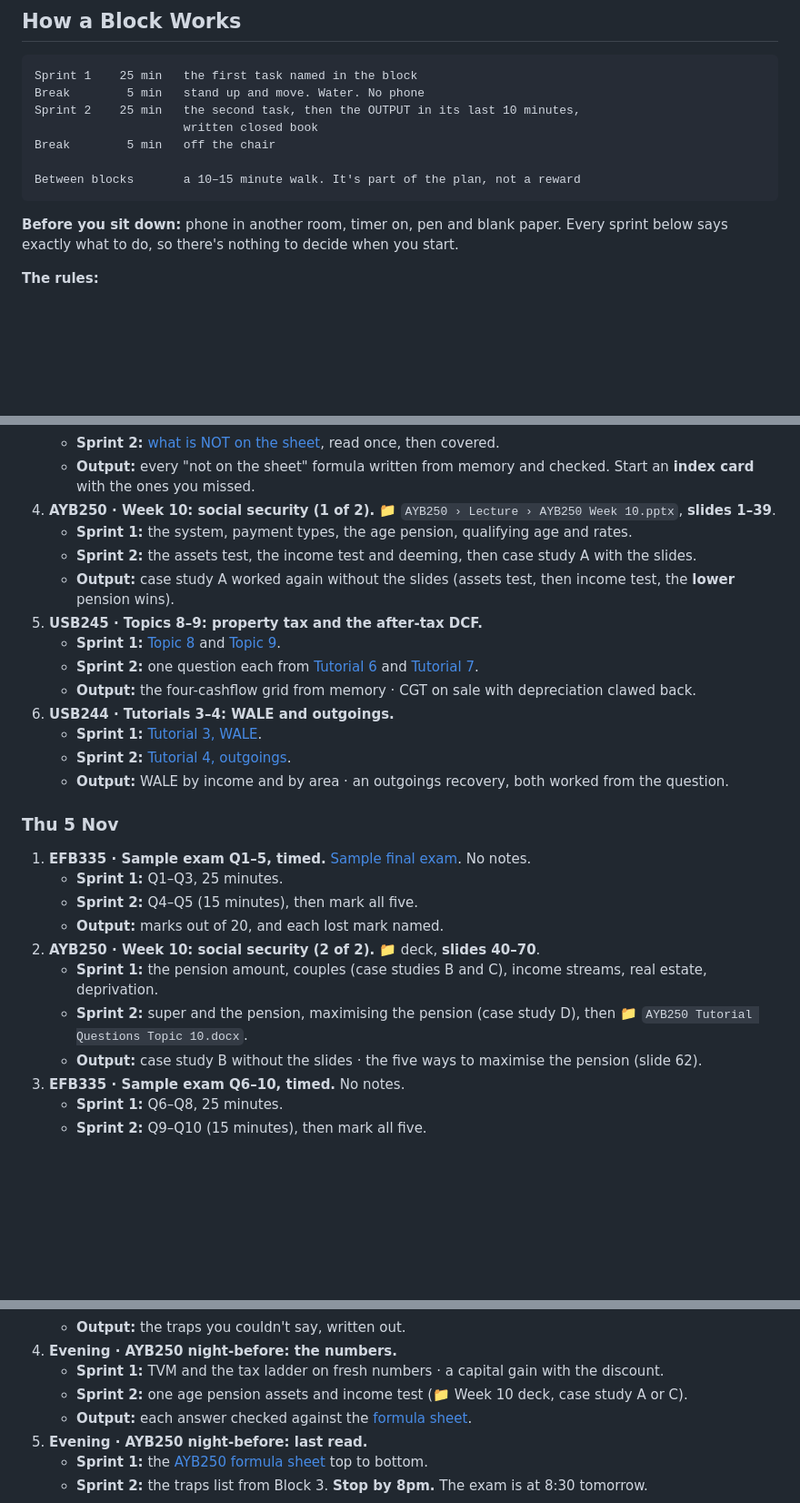
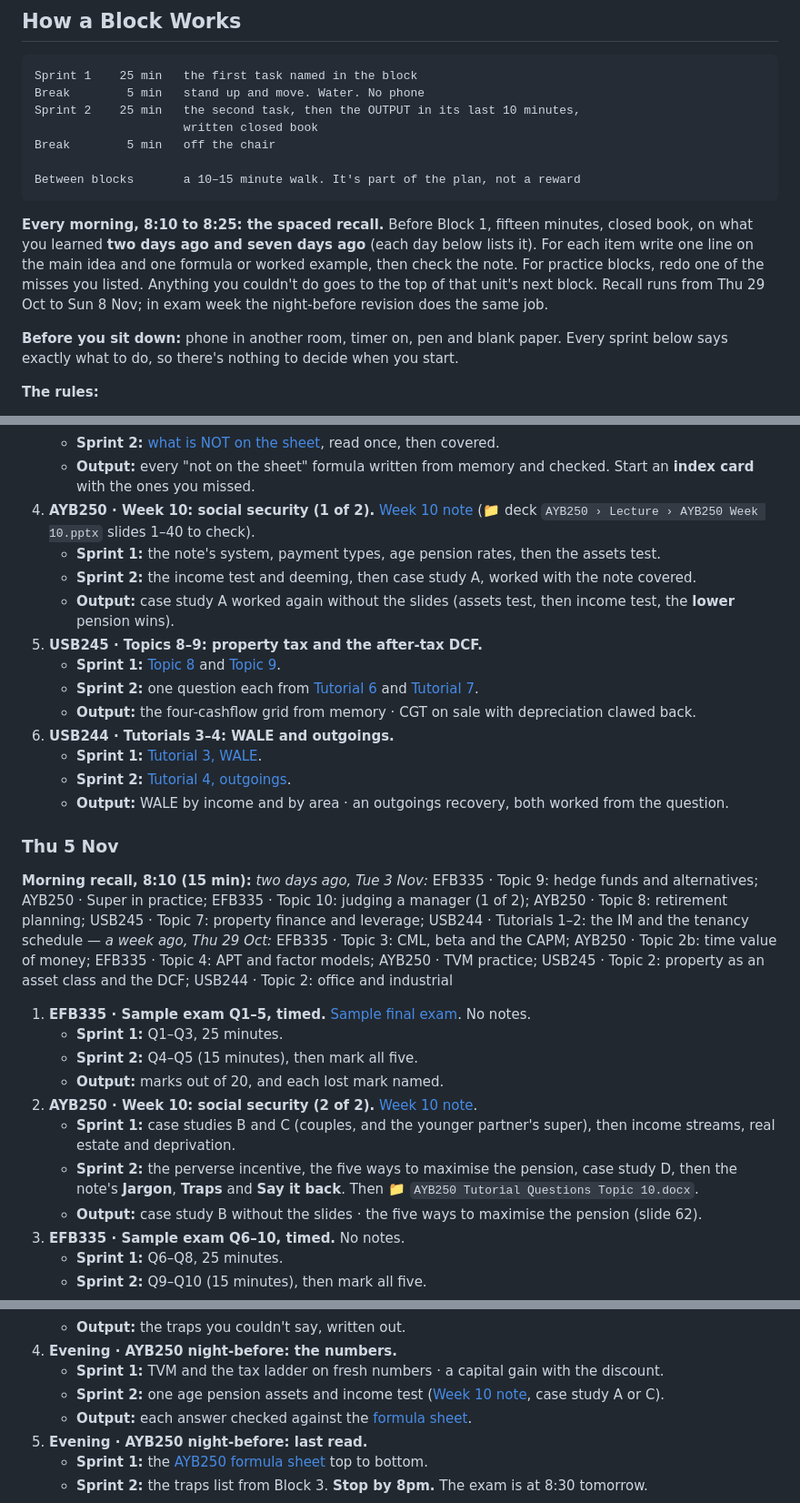
Before and after one commit to calnettle/calnetstudy, a Markdown page: content/REVISION/08-daily-plan.md, 3 parts joined by grey strips. Shown at 91% size. Drawn GitHub-style; blank space fills up the shorter version.

Commit message:
AYB250 Week 10 social security note; daily spaced recall in the revision plan
Co-Authored-By: Claude Opus 5.5 <noreply@anthropic.com>

````diff
--- a/content/REVISION/08-daily-plan.md
+++ b/content/REVISION/08-daily-plan.md
@@ -52,6 +52,15 @@ Break        5 min   off the chair
 
 Between blocks       a 10–15 minute walk. It's part of the plan, not a reward
 ```
+
+**Every morning, 8:10 to 8:25: the spaced recall.** Before Block 1,
+fifteen minutes, closed book, on what you learned **two days ago and
+seven days ago** (each day below lists it). For each item write one
+line on the main idea and one formula or worked example, then check
+the note. For practice blocks, redo one of the misses you listed.
+Anything you couldn't do goes to the top of that unit's next block.
+Recall runs from Thu 29 Oct to Sun 8 Nov; in exam week the night-before
+revision does the same job.
 
 **Before you sit down:** phone in another room, timer on, pen and blank
 paper. Every sprint below says exactly what to do, so there's nothing
@@ -297,9 +320,9 @@ to decide when you start.
    - **Sprint 1:** [the formula sheet note](#/EFB335/17-official-exam-formula-sheet), line by line. Say what each line is for, out loud.
    - **Sprint 2:** [what is NOT on the sheet](#/EFB335/17-official-exam-formula-sheet/what-is-not-on-the-sheet-memorise-these), read once, then covered.
    - **Output:** every "not on the sheet" formula written from memory and checked. Start an **index card** with the ones you missed.
-4. **AYB250 · Week 10: social security (1 of 2).** 📁 `AYB250 › Lecture › AYB250 Week 10.pptx`, **slides 1–39**.
-   - **Sprint 1:** the system, payment types, the age pension, qualifying age and rates.
-   - **Sprint 2:** the assets test, the income test and deeming, then case study A with the slides.
+4. **AYB250 · Week 10: social security (1 of 2).** [Week 10 note](#/AYB250/25-week-10-social-security) (📁 deck `AYB250 › Lecture › AYB250 Week 10.pptx` slides 1–40 to check).
+   - **Sprint 1:** the note's system, payment types, age pension rates, then the assets test.
+   - **Sprint 2:** the income test and deeming, then case study A, worked with the note covered.
    - **Output:** case study A worked again without the slides (assets test, then income test, the **lower** pension wins).
 5. **USB245 · Topics 8–9: property tax and the after-tax DCF.**
    - **Sprint 1:** [Topic 8](#/USB245/08-topic-8-property-taxation) and [Topic 9](#/USB245/16-topic-9-discounting-after-tax-cashflows).
@@ -312,13 +335,15 @@ to decide when you start.
 
 ### Thu 5 Nov
 
+**Morning recall, 8:10 (15 min):** *two days ago, Tue 3 Nov:* EFB335 · Topic 9: hedge funds and alternatives; AYB250 · Super in practice; EFB335 · Topic 10: judging a manager (1 of 2); AYB250 · Topic 8: retirement planning; USB245 · Topic 7: property finance and leverage; USB244 · Tutorials 1–2: the IM and the tenancy schedule — *a week ago, Thu 29 Oct:* EFB335 · Topic 3: CML, beta and the CAPM; AYB250 · Topic 2b: time value of money; EFB335 · Topic 4: APT and factor models; AYB250 · TVM practice; USB245 · Topic 2: property as an asset class and the DCF; USB244 · Topic 2: office and industrial
+
 1. **EFB335 · Sample exam Q1–5, timed.** [Sample final exam](#/EFB335/18-sample-final-exam). No notes.
    - **Sprint 1:** Q1–Q3, 25 minutes.
    - **Sprint 2:** Q4–Q5 (15 minutes), then mark all five.
    - **Output:** marks out of 20, and each lost mark named.
-2. **AYB250 · Week 10: social security (2 of 2).** 📁 deck, **slides 40–70**.
-   - **Sprint 1:** the pension amount, couples (case studies B and C), income streams, real estate, deprivation.
-   - **Sprint 2:** super and the pension, maximising the pension (case study D), then 📁 `AYB250 Tutorial Questions Topic 10.docx`.
+2. **AYB250 · Week 10: social security (2 of 2).** [Week 10 note](#/AYB250/25-week-10-social-security).
+   - **Sprint 1:** case studies B and C (couples, and the younger partner's super), then income streams, real estate and deprivation.
+   - **Sprint 2:** the perverse incentive, the five ways to maximise the pension, case study D, then the note's **Jargon**, **Traps** and **Say it back**. Then 📁 `AYB250 Tutorial Questions Topic 10.docx`.
    - **Output:** case study B without the slides · the five ways to maximise the pension (slide 62).
 3. **EFB335 · Sample exam Q6–10, timed.** No notes.
    - **Sprint 1:** Q6–Q8, 25 minutes.
@@ -464,7 +495,7 @@ in [note 03](#/REVISION/03-the-exam-week).
    - **Output:** the traps you couldn't say, written out.
 4. **Evening · AYB250 night-before: the numbers.**
    - **Sprint 1:** TVM and the tax ladder on fresh numbers · a capital gain with the discount.
-   - **Sprint 2:** one age pension assets and income test (📁 Week 10 deck, case study A or C).
+   - **Sprint 2:** one age pension assets and income test ([Week 10 note](#/AYB250/25-week-10-social-security), case study A or C).
    - **Output:** each answer checked against the [formula sheet](#/AYB250/24-formula-sheet-and-exam-traps).
 5. **Evening · AYB250 night-before: last read.**
    - **Sprint 1:** the [AYB250 formula sheet](#/AYB250/24-formula-sheet-and-exam-traps) top to bottom.
````
Also changed, not shown: other parts of content/REVISION/08-daily-plan.md (+22 -2 lines), content/AYB250/25-week-10-social-security.md (added, +295 -0 lines).
